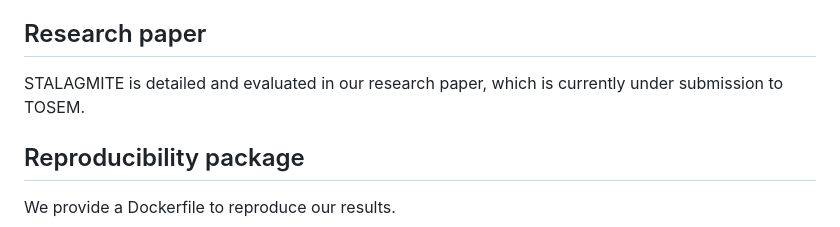
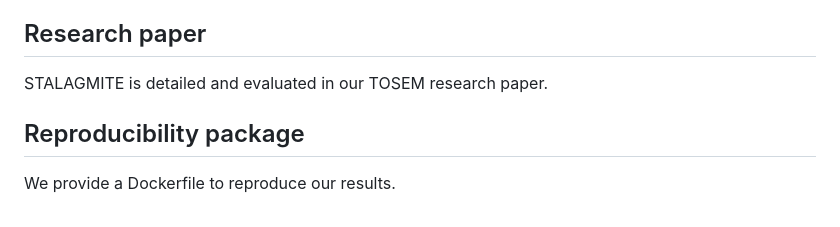
Before and after one commit to leonbett/stalagmite, a Markdown page: README.md, the part around the change. GitHub-like rendering.

Commit message:
accepted

```diff
--- a/README.md
+++ b/README.md
@@ -11,7 +11,7 @@ This repository contains our STALAGMITE prototype, which is based on the [KLEE s
 
 ## Research paper
 
-STALAGMITE is detailed and evaluated in our research paper, which is currently under submission to TOSEM.
+STALAGMITE is detailed and evaluated in our TOSEM research paper.
 
 ## Reproducibility package
 
```
